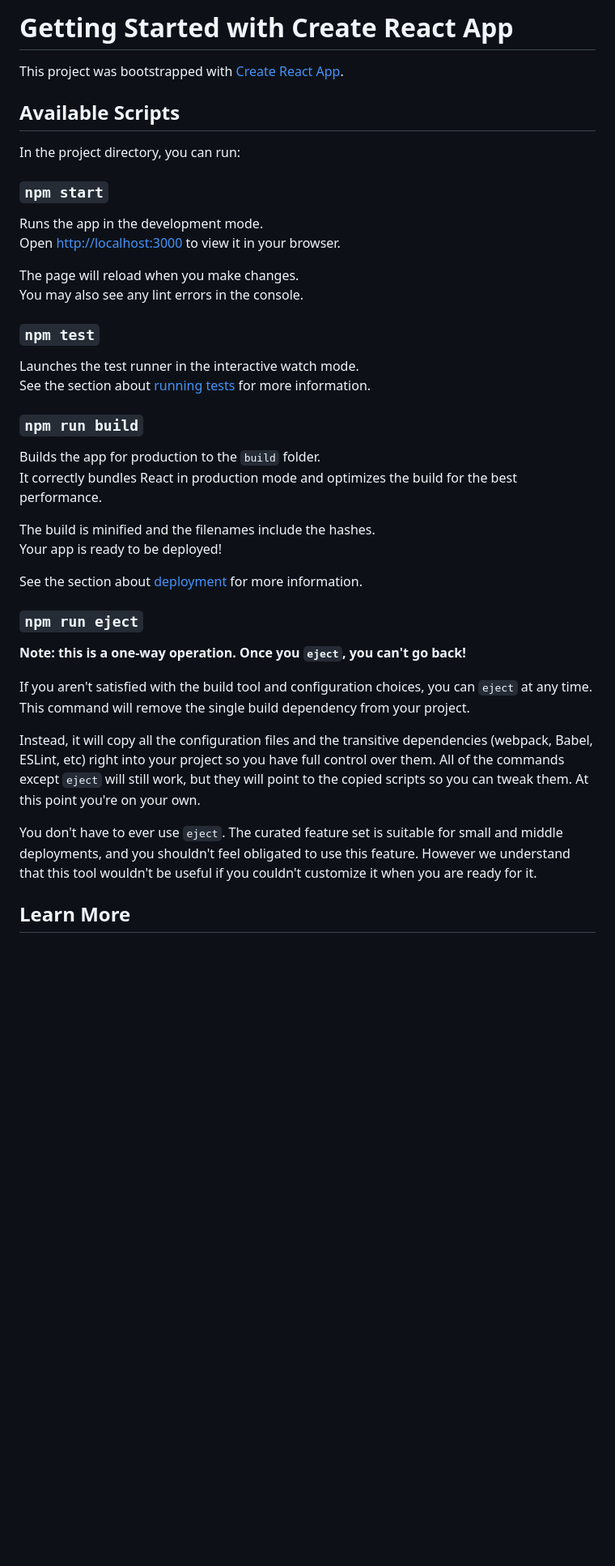
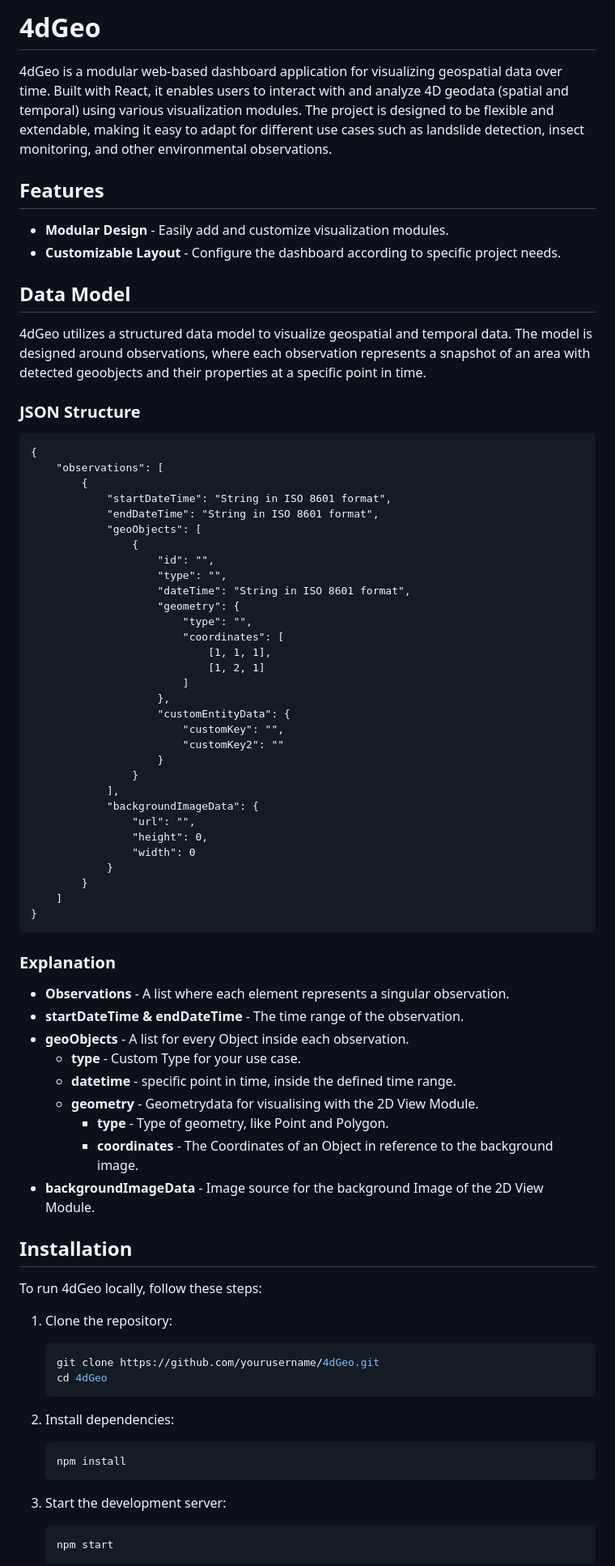
Before and after one commit to 3dgeo-heidelberg/4dgeo, a Markdown page: README.md, the part around the change printed below. Shown: that part at 81% size. GitHub-like rendering; blank space fills up the shorter version.

Commit message:
Added Readme content for this project

````diff
--- a/README.md
+++ b/README.md
@@ -1,43 +1,85 @@
-# Getting Started with Create React App
+# 4dGeo
 
-This project was bootstrapped with [Create React App](https://github.com/facebook/create-react-app).
+4dGeo is a modular web-based dashboard application for visualizing geospatial data over time. Built with React, it enables users to interact with and analyze 4D geodata (spatial and temporal) using various visualization modules. The project is designed to be flexible and extendable, making it easy to adapt for different use cases such as landslide detection, insect monitoring, and other environmental observations.
 
-## Available Scripts
 
-In the project directory, you can run:
+## Features
 
-### `npm start`
+- **Modular Design** - Easily add and customize visualization modules.
+- **Customizable Layout** - Configure the dashboard according to specific project needs.
 
-Runs the app in the development mode.\
-Open [http://localhost:3000](http://localhost:3000) to view it in your browser.
 
-The page will reload when you make changes.\
-You may also see any lint errors in the console.
+## Data Model
 
-### `npm test`
+4dGeo utilizes a structured data model to visualize geospatial and temporal data. The model is designed around observations, where each observation represents a snapshot of an area with detected geoobjects and their properties at a specific point in time.
 
-Launches the test runner in the interactive watch mode.\
-See the section about [running tests](https://facebook.github.io/create-react-app/docs/running-tests) for more information.
+### JSON Structure
+```
+{
+    "observations": [
+        {
+            "startDateTime": "String in ISO 8601 format",
+            "endDateTime": "String in ISO 8601 format",
+            "geoObjects": [
+                {
+                    "id": "",
+                    "type": "",
+                    "dateTime": "String in ISO 8601 format",
+                    "geometry": {
+                        "type": "",
+                        "coordinates": [
+                            [1, 1, 1],
+                            [1, 2, 1]
+                        ]
+                    },
+                    "customEntityData": {
+                        "customKey": "",
+                        "customKey2": ""
+                    }
+                }
+            ],
+            "backgroundImageData": {
+                "url": "",
+                "height": 0,
+                "width": 0
+            }
+        }
+    ]
+}
+```
 
-### `npm run build`
+### Explanation
+- **Observations** - A list where each element represents a singular observation.
+- **startDateTime & endDateTime** - The time range of the observation.
+- **geoObjects** - A list for every Object inside each observation.
+    - **type** - Custom Type for your use case.
+    - **datetime** - specific point in time, inside the defined time range.
+    - **geometry** - Geometrydata for visualising with the 2D View Module.
+        - **type** - Type of geometry, like Point and Polygon.
+        - **coordinates** - The Coordinates of an Object in reference to the background image.
+- **backgroundImageData** - Image source for the background Image of the 2D View Module.
 
-Builds the app for production to the `build` folder.\
-It correctly bundles React in production mode and optimizes the build for the best performance.
 
-The build is minified and the filenames include the hashes.\
-Your app is ready to be deployed!
+## Installation
 
-See the section about [deployment](https://facebook.github.io/create-react-app/docs/deployment) for more information.
+To run 4dGeo locally, follow these steps:
 
-### `npm run eject`
+1. Clone the repository:
 
-**Note: this is a one-way operation. Once you `eject`, you can't go back!**
+   ```sh
+   git clone https://github.com/yourusername/4dGeo.git
+   cd 4dGeo
+   ```
 
-If you aren't satisfied with the build tool and configuration choices, you can `eject` at any time. This command will remove the single build dependency from your project.
+2. Install dependencies:
 
-Instead, it will copy all the configuration files and the transitive dependencies (webpack, Babel, ESLint, etc) right into your project so you have full control over them. All of the commands except `eject` will still work, but they will point to the copied scripts so you can tweak them. At this point you're on your own.
+   ```sh
+   npm install
+   ```
 
-You don't have to ever use `eject`. The curated feature set is suitable for small and middle deployments, and you shouldn't feel obligated to use this feature. However we understand that this tool wouldn't be useful if you couldn't customize it when you are ready for it.
+3. Start the development server:
 
-## Learn More
+   ```sh
+   npm start
+   ```
 
````
Also changed, not shown: other parts of README.md (+10 -21 lines).
